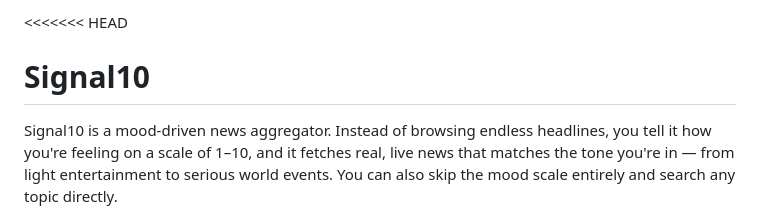
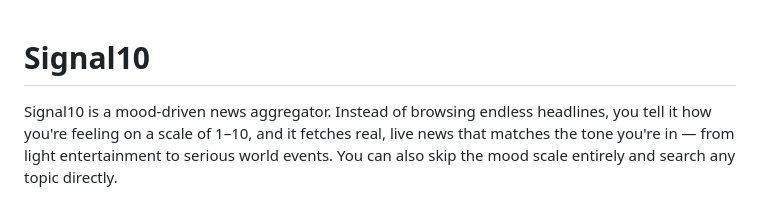
Before and after one commit to harshitsanwal/Signal10, a Markdown page: README.md, the part around the change. Rendered like a GitHub page.

```diff
--- a/README.md
+++ b/README.md
@@ -1,4 +1,3 @@
-<<<<<<< HEAD
 # Signal10
 
 Signal10 is a mood-driven news aggregator. Instead of browsing endless headlines, you tell it how you're feeling on a scale of 1–10, and it fetches real, live news that matches the tone you're in — from light entertainment to serious world events. You can also skip the mood scale entirely and search any topic directly.
```
